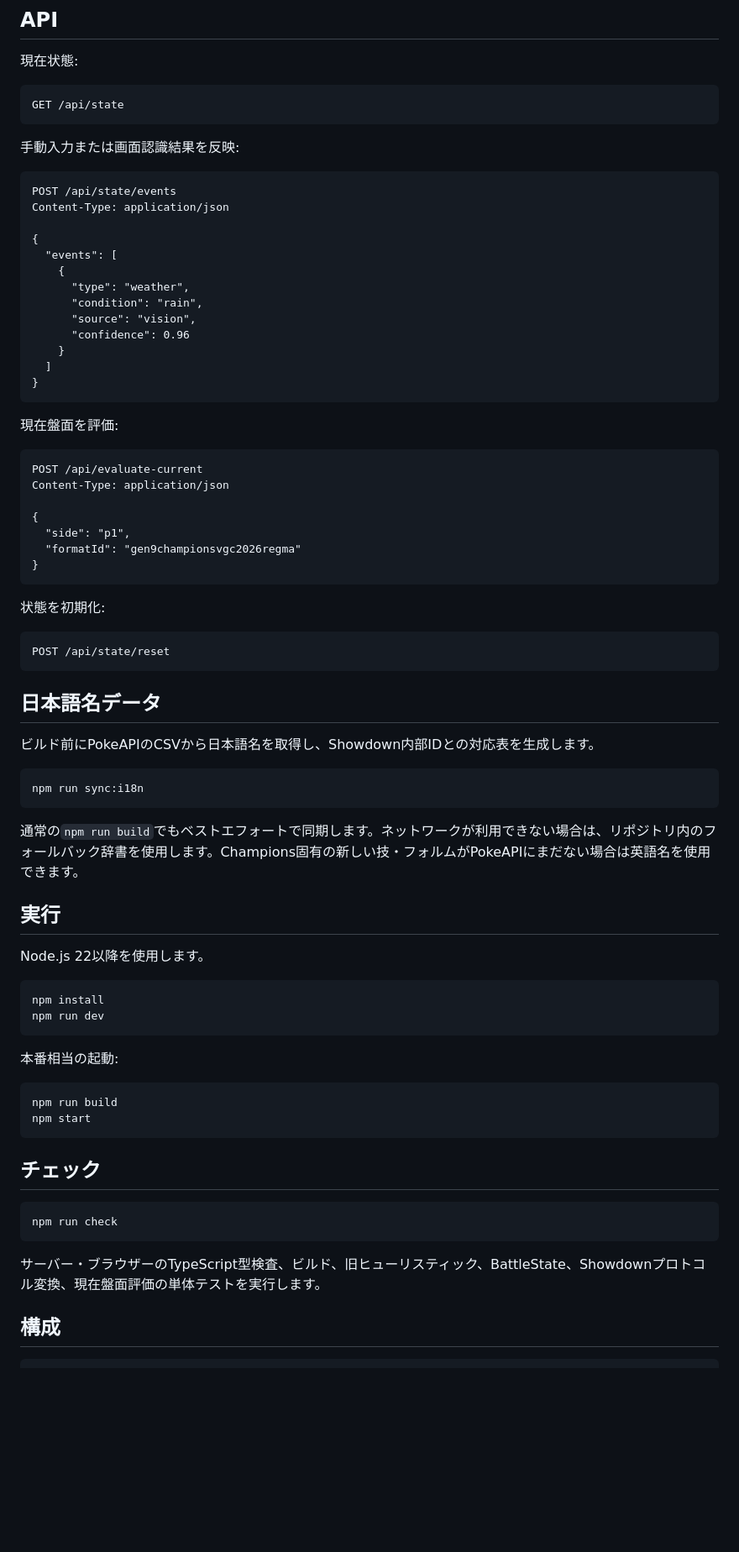
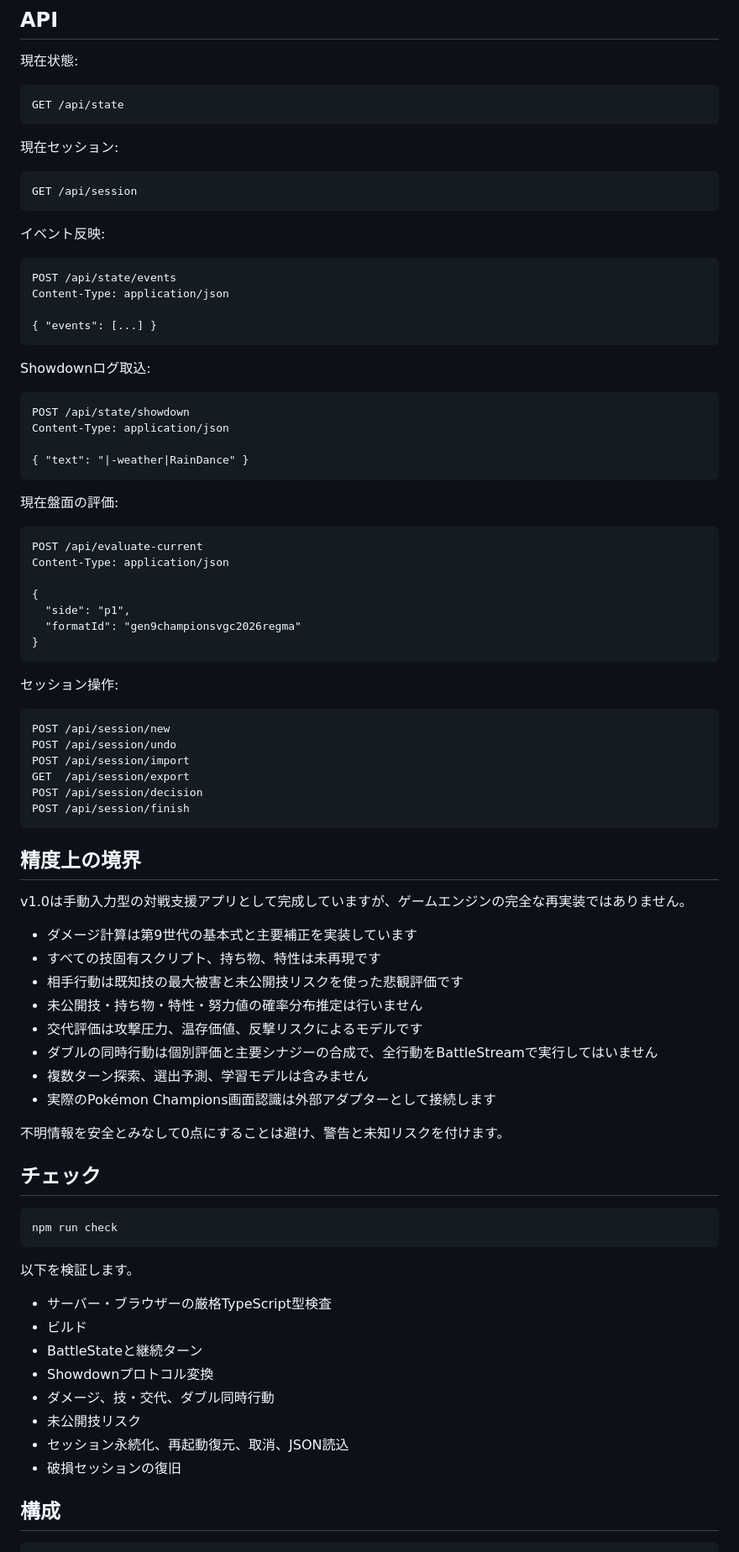
Before and after one commit to atuy1219/champions-ai, a Markdown page: README.md, the part around one of its changes. Shown at 84% size. Rendered like a GitHub page; blank space fills up the shorter version.

````diff
--- a/README.md
+++ b/README.md
@@ -109,25 +146,31 @@ Content-Type: application/json
 GET /api/state
 ```
 
-手動入力または画面認識結果を反映:
+現在セッション:
+
+```http
+GET /api/session
+```
+
+イベント反映:
 
 ```http
 POST /api/state/events
 Content-Type: application/json
 
-{
-  "events": [
-    {
-      "type": "weather",
-      "condition": "rain",
-      "source": "vision",
-      "confidence": 0.96
-    }
-  ]
-}
+{ "events": [...] }
 ```
 
-現在盤面を評価:
+Showdownログ取込:
+
+```http
+POST /api/state/showdown
+Content-Type: application/json
+
+{ "text": "|-weather|RainDance" }
+```
+
+現在盤面の評価:
 
 ```http
 POST /api/evaluate-current
@@ -139,37 +182,31 @@ Content-Type: application/json
 }
 ```
 
-状態を初期化:
+セッション操作:
 
-```http
-POST /api/state/reset
+```text
+POST /api/session/new
+POST /api/session/undo
+POST /api/session/import
+GET  /api/session/export
+POST /api/session/decision
+POST /api/session/finish
 ```
 
-## 日本語名データ
+## 精度上の境界
 
-ビルド前にPokeAPIのCSVから日本語名を取得し、Showdown内部IDとの対応表を生成します。
+v1.0は手動入力型の対戦支援アプリとして完成していますが、ゲームエンジンの完全な再実装ではありません。
 
-```bash
-npm run sync:i18n
-```
+- ダメージ計算は第9世代の基本式と主要補正を実装しています
+- すべての技固有スクリプト、持ち物、特性は未再現です
+- 相手行動は既知技の最大被害と未公開技リスクを使った悲観評価です
+- 未公開技・持ち物・特性・努力値の確率分布推定は行いません
+- 交代評価は攻撃圧力、温存価値、反撃リスクによるモデルです
+- ダブルの同時行動は個別評価と主要シナジーの合成で、全行動をBattleStreamで実行してはいません
+- 複数ターン探索、選出予測、学習モデルは含みません
+- 実際のPokémon Champions画面認識は外部アダプターとして接続します
 
-通常の`npm run build`でもベストエフォートで同期します。ネットワークが利用できない場合は、リポジトリ内のフォールバック辞書を使用します。Champions固有の新しい技・フォルムがPokeAPIにまだない場合は英語名を使用できます。
-
-## 実行
-
-Node.js 22以降を使用します。
-
-```bash
-npm install
-npm run dev
-```
-
-本番相当の起動:
-
-```bash
-npm run build
-npm start
-```
+不明情報を安全とみなして0点にすることは避け、警告と未知リスクを付けます。
 
 ## チェック
 
@@ -177,7 +214,16 @@ npm start
 npm run check
 ```
 
-サーバー・ブラウザーのTypeScript型検査、ビルド、旧ヒューリスティック、BattleState、Showdownプロトコル変換、現在盤面評価の単体テストを実行します。
+以下を検証します。
+
+- サーバー・ブラウザーの厳格TypeScript型検査
+- ビルド
+- BattleStateと継続ターン
+- Showdownプロトコル変換
+- ダメージ、技・交代、ダブル同時行動
+- 未公開技リスク
+- セッション永続化、再起動復元、取消、JSON読込
+- 破損セッションの復旧
 
 ## 構成
 
````
Also changed, not shown: other parts of README.md (+111 -78 lines).
